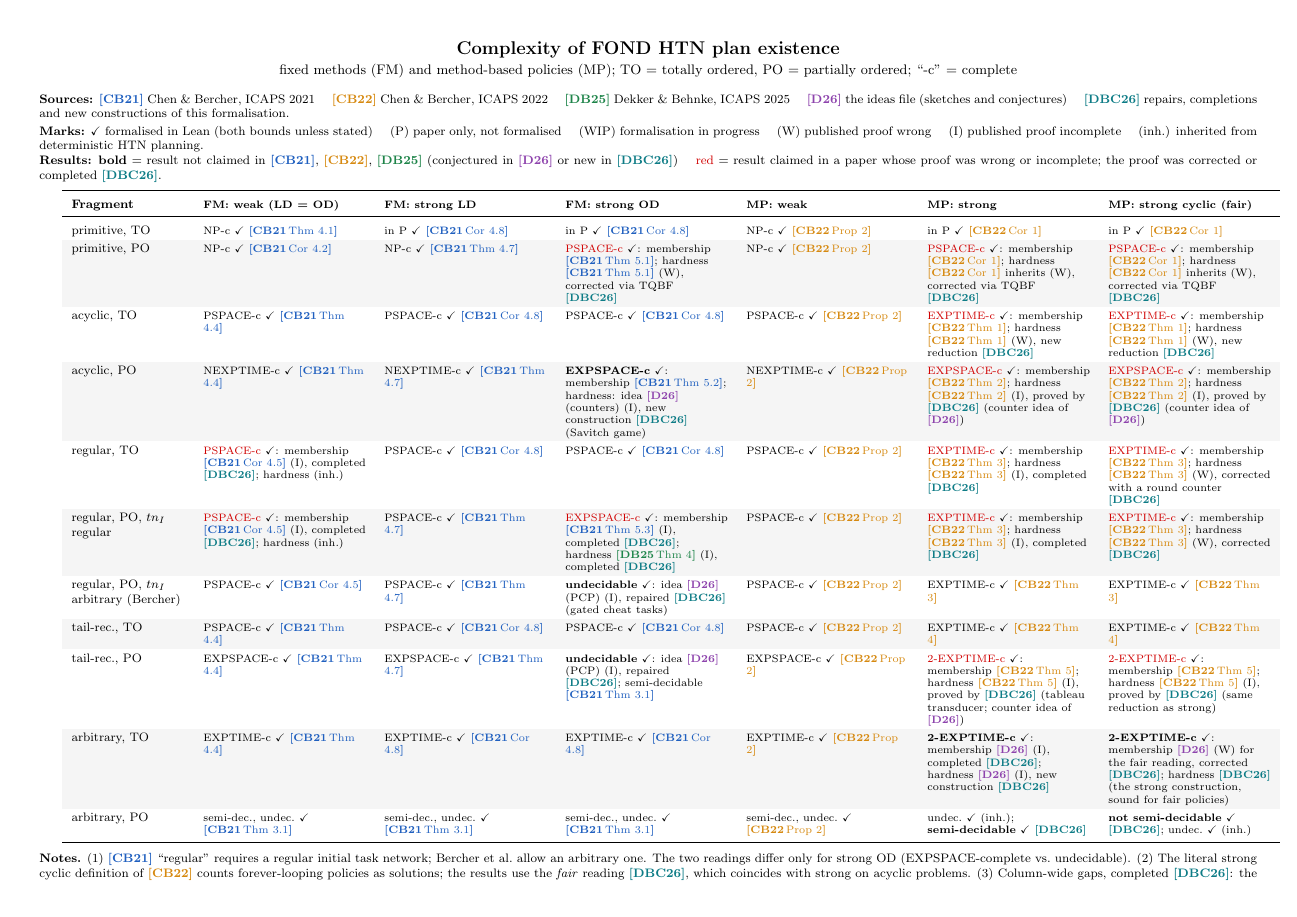
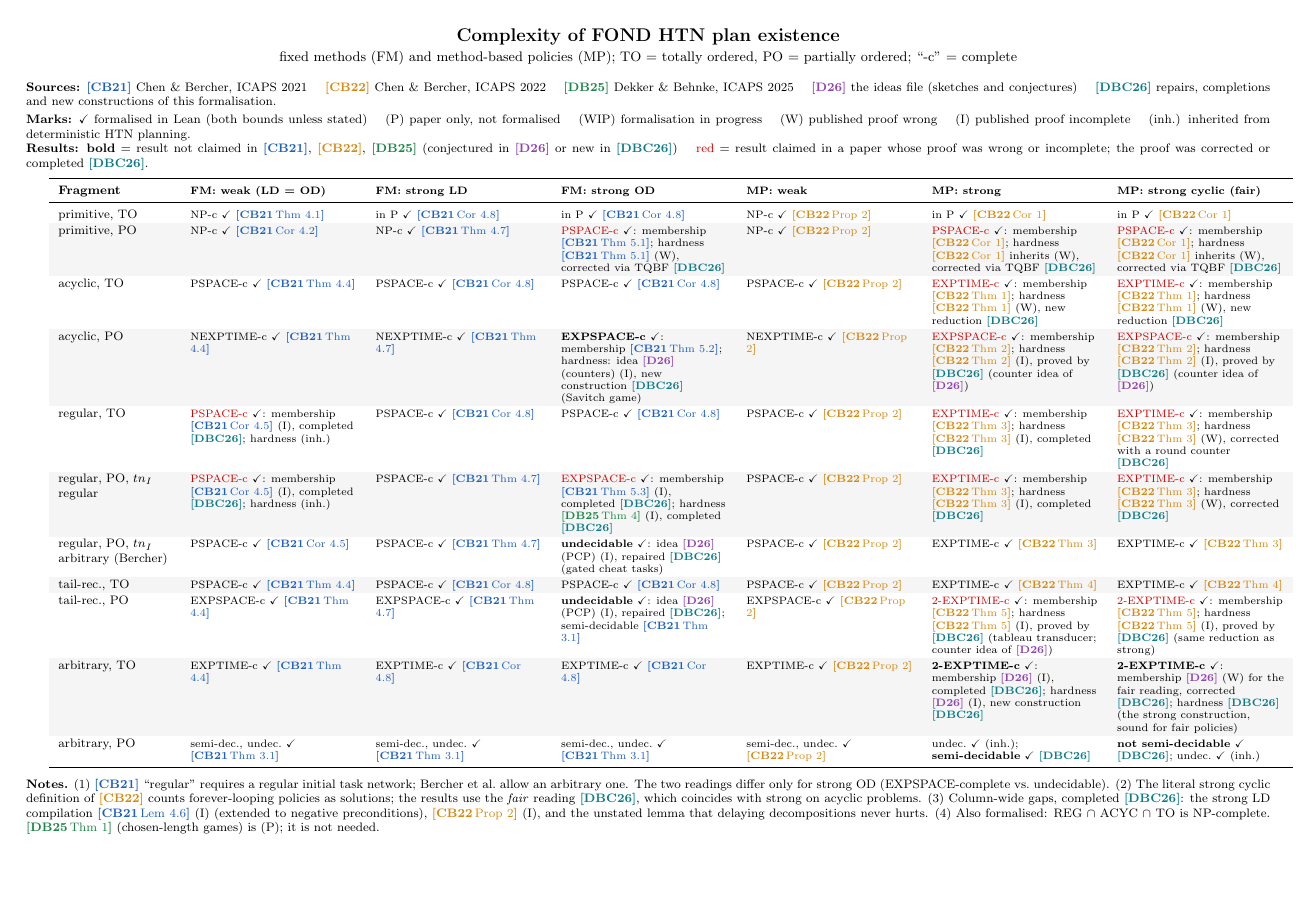
Before and after one commit to galvusdamor/lean4-fond-htn, a LaTeX document (doc/results_table.tex): page 1 of 2 before the commit and the whole page after it. Compiled offline with pdfLaTeX.

Commit message:
Results table: fit on one page
Co-Authored-By: Claude Opus 5.5 <noreply@anthropic.com>

```diff
--- a/doc/results_table.tex
+++ b/doc/results_table.tex
@@ -1,5 +1,5 @@
 \documentclass[10pt]{article}
-\usepackage[a4paper,landscape,margin=0.9cm]{geometry}
+\usepackage[a4paper,landscape,margin=0.6cm]{geometry}
 \usepackage[table]{xcolor}
 \usepackage{amssymb}
 \usepackage{array}
@@ -29,7 +29,7 @@
 
 \newcolumntype{L}{>{\raggedright\arraybackslash\scriptsize}X}
 \newcolumntype{F}{>{\raggedright\arraybackslash\footnotesize}p{2.6cm}}
-\renewcommand{\arraystretch}{1.25}
+\renewcommand{\arraystretch}{1.1}
 
 \begin{document}
 \pagestyle{empty}
```
